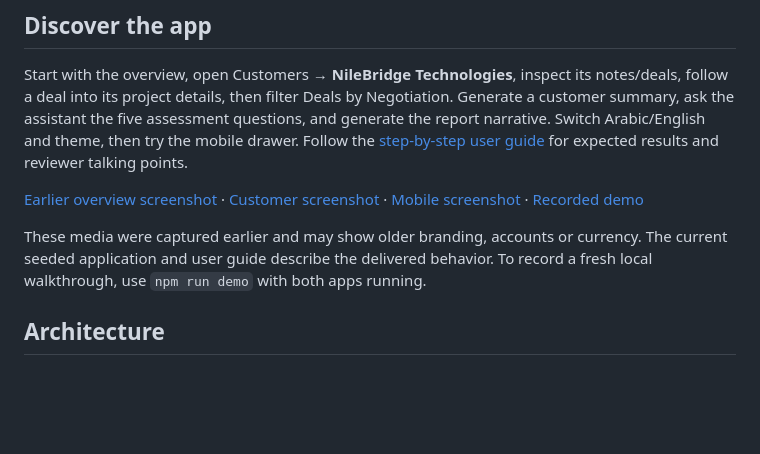
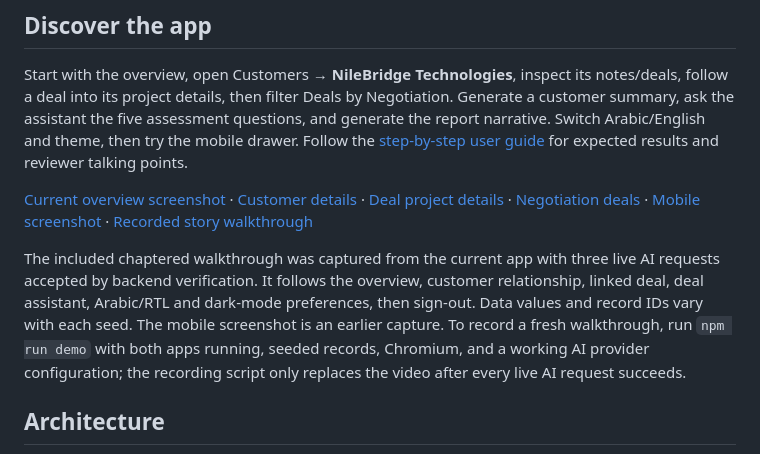
Before and after one commit to tamourax/CRMfrontend, a Markdown page: README.md, the part around the change. GitHub-like rendering; blank space fills up the shorter version.

Commit message:
docs: add story-driven CRM demo recording

```diff
--- a/README.md
+++ b/README.md
@@ -103,9 +103,9 @@ For account isolation, open Ahmed and Nour in separate browser profiles. Logging
 
 Start with the overview, open Customers → **NileBridge Technologies**, inspect its notes/deals, follow a deal into its project details, then filter Deals by Negotiation. Generate a customer summary, ask the assistant the five assessment questions, and generate the report narrative. Switch Arabic/English and theme, then try the mobile drawer. Follow the [step-by-step user guide](docs/USER_GUIDE.md) for expected results and reviewer talking points.
 
-[Earlier overview screenshot](docs/images/overview.png) · [Customer screenshot](docs/images/customer.png) · [Mobile screenshot](docs/images/mobile.png) · [Recorded demo](docs/demo.webm)
+[Current overview screenshot](docs/images/overview.png) · [Customer details](docs/images/customer.png) · [Deal project details](docs/images/deal.png) · [Negotiation deals](docs/images/deals.png) · [Mobile screenshot](docs/images/mobile.png) · [Recorded story walkthrough](docs/demo.webm)
 
-These media were captured earlier and may show older branding, accounts or currency. The current seeded application and user guide describe the delivered behavior. To record a fresh local walkthrough, use `npm run demo` with both apps running.
+The included chaptered walkthrough was captured from the current app with three live AI requests accepted by backend verification. It follows the overview, customer relationship, linked deal, deal assistant, Arabic/RTL and dark-mode preferences, then sign-out. Data values and record IDs vary with each seed. The mobile screenshot is an earlier capture. To record a fresh walkthrough, run `npm run demo` with both apps running, seeded records, Chromium, and a working AI provider configuration; the recording script only replaces the video after every live AI request succeeds.
 
 ## Architecture
 
```
Also changed, not shown: docs/USER_GUIDE.md (+2 -2 lines), docs/images/assistant.png, docs/images/customer.png, docs/images/deal.png (added), docs/images/deals.png (added), docs/images/overview.png, docs/images/sales-ai.png, 2 other files.
